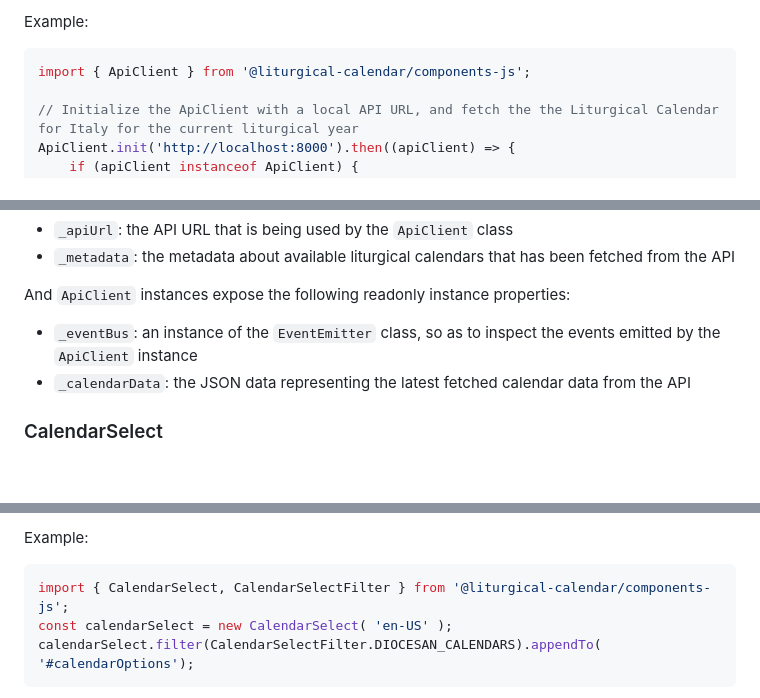
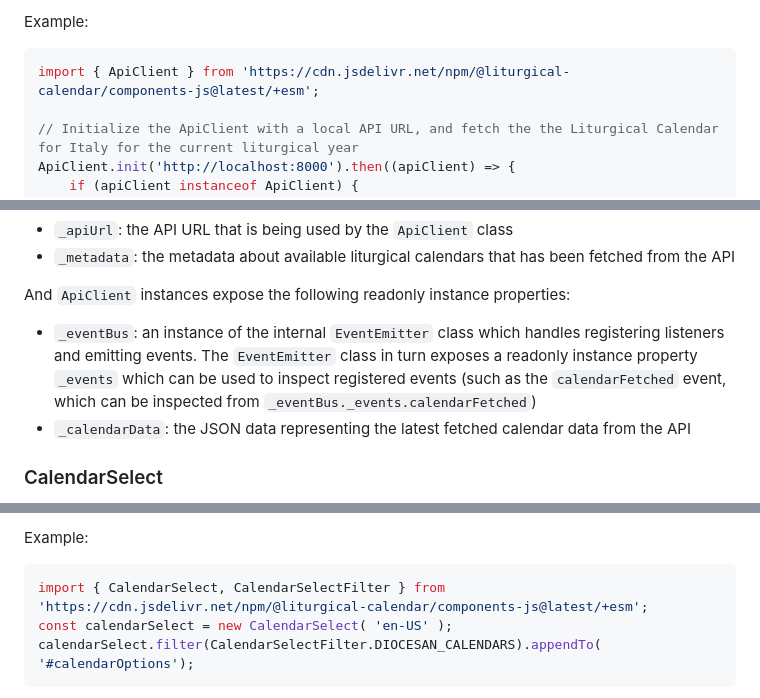
Before and after one commit to Liturgical-Calendar/liturgy-components-js, a Markdown page: README.md, 3 parts joined by grey strips. Drawn GitHub-style; blank space fills up the shorter version.

````diff
--- a/README.md
+++ b/README.md
@@ -119,7 +121,7 @@ It is also possible to directly fetch calendar data from the API without listeni
 Example:
 
 ```javascript
-import { ApiClient } from '@liturgical-calendar/components-js';
+import { ApiClient } from 'https://cdn.jsdelivr.net/npm/@liturgical-calendar/components-js@latest/+esm';
 
 // Initialize the ApiClient with a local API URL, and fetch the the Liturgical Calendar for Italy for the current liturgical year
 ApiClient.init('http://localhost:8000').then((apiClient) => {
@@ -147,7 +149,7 @@ The `ApiClient` class exposes the following static readonly class properties:
 * `_metadata`: the metadata about available liturgical calendars that has been fetched from the API
 
 And `ApiClient` instances expose the following readonly instance properties:
-* `_eventBus`: an instance of the `EventEmitter` class, so as to inspect the events emitted by the `ApiClient` instance
+* `_eventBus`: an instance of the internal `EventEmitter` class which handles registering listeners and emitting events. The `EventEmitter` class in turn exposes a readonly instance property `_events` which can be used to inspect registered events (such as the `calendarFetched` event, which can be inspected from `_eventBus._events.calendarFetched`)
 * `_calendarData`: the JSON data representing the latest fetched calendar data from the API
 
 ### CalendarSelect
@@ -179,7 +181,7 @@ It is also possible to filter the options in the select element to only include
 
 Example:
 ```javascript
-import { CalendarSelect, CalendarSelectFilter } from '@liturgical-calendar/components-js';
+import { CalendarSelect, CalendarSelectFilter } from 'https://cdn.jsdelivr.net/npm/@liturgical-calendar/components-js@latest/+esm';
 const calendarSelect = new CalendarSelect( 'en-US' );
 calendarSelect.filter(CalendarSelectFilter.DIOCESAN_CALENDARS).appendTo( '#calendarOptions');
 ```
````
Also changed, not shown: other parts of README.md (+8 -6 lines).
